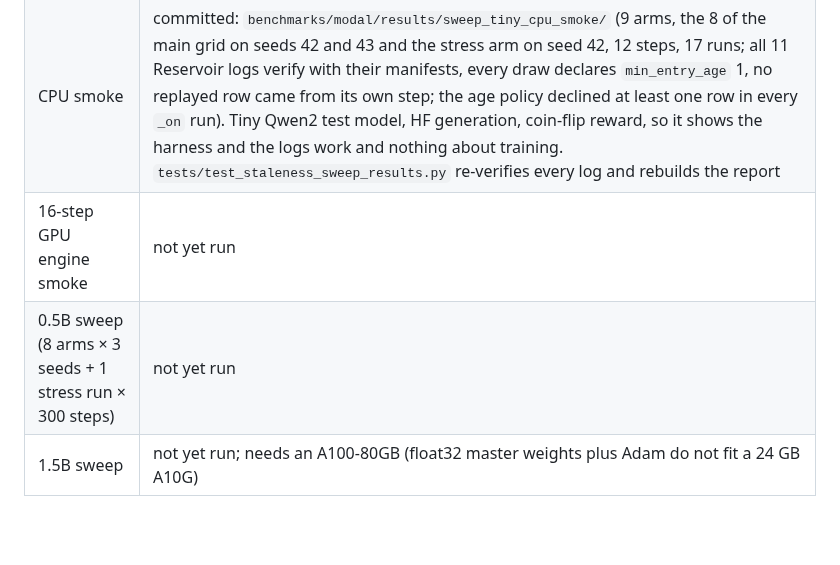
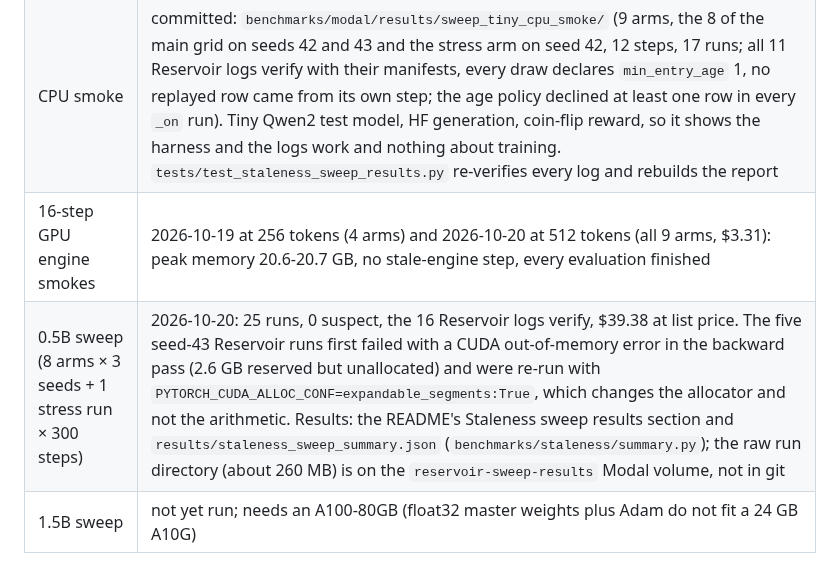
Before and after one commit to joshwu108/Reservoir, a Markdown page: docs/staleness.md, the part around the change. GitHub-like rendering; blank space fills up the shorter version.

```diff
--- a/docs/staleness.md
+++ b/docs/staleness.md
@@ -12,8 +12,8 @@ committed so far. Everything a run claims is in its committed record.
 |---|---|
 | Harness and report builder | `tests/test_staleness_sweep.py`, `test_staleness_arms.py`, `test_staleness_controls.py` and `test_staleness_stats.py` run the arm plan, the control trainers' pieces, the per-step diagnostics, the evaluation statistics, the report and its refusals on fabricated inputs |
 | CPU smoke | committed: `benchmarks/modal/results/sweep_tiny_cpu_smoke/` (9 arms, the 8 of the main grid on seeds 42 and 43 and the stress arm on seed 42, 12 steps, 17 runs; all 11 Reservoir logs verify with their manifests, every draw declares `min_entry_age` 1, no replayed row came from its own step; the age policy declined at least one row in every `_on` run). Tiny Qwen2 test model, HF generation, coin-flip reward, so it shows the harness and the logs work and nothing about training. `tests/test_staleness_sweep_results.py` re-verifies every log and rebuilds the report |
-| 16-step GPU engine smoke | not yet run |
-| 0.5B sweep (8 arms × 3 seeds + 1 stress run × 300 steps) | not yet run |
+| 16-step GPU engine smokes | 2026-10-19 at 256 tokens (4 arms) and 2026-10-20 at 512 tokens (all 9 arms, $3.31): peak memory 20.6-20.7 GB, no stale-engine step, every evaluation finished |
+| 0.5B sweep (8 arms × 3 seeds + 1 stress run × 300 steps) | 2026-10-20: 25 runs, 0 suspect, the 16 Reservoir logs verify, $39.38 at list price. The five seed-43 Reservoir runs first failed with a CUDA out-of-memory error in the backward pass (2.6 GB reserved but unallocated) and were re-run with `PYTORCH_CUDA_ALLOC_CONF=expandable_segments:True`, which changes the allocator and not the arithmetic. Results: the README's Staleness sweep results section and `results/staleness_sweep_summary.json` (`benchmarks/staleness/summary.py`); the raw run directory (about 260 MB) is on the `reservoir-sweep-results` Modal volume, not in git |
 | 1.5B sweep | not yet run; needs an A100-80GB (float32 master weights plus Adam do not fit a 24 GB A10G) |
 
 The README's guarantees row for this experiment states exactly what the
```
Also changed, not shown: README.md (+39 -1 lines), results/staleness_sweep_age_vs_drift.png (added), results/staleness_sweep_avg_at_k.png (added), results/staleness_sweep_paired_delta.png (added), 5 other files.
